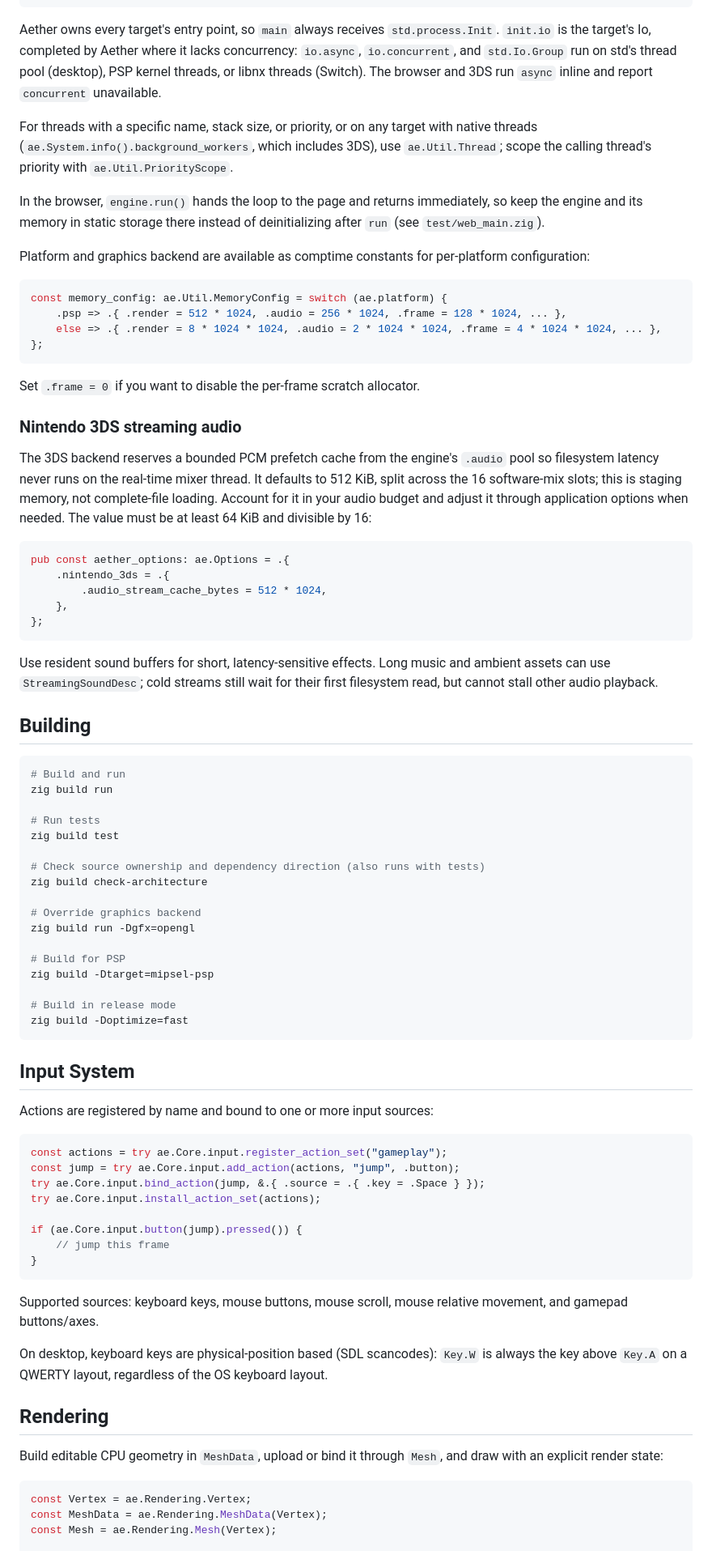
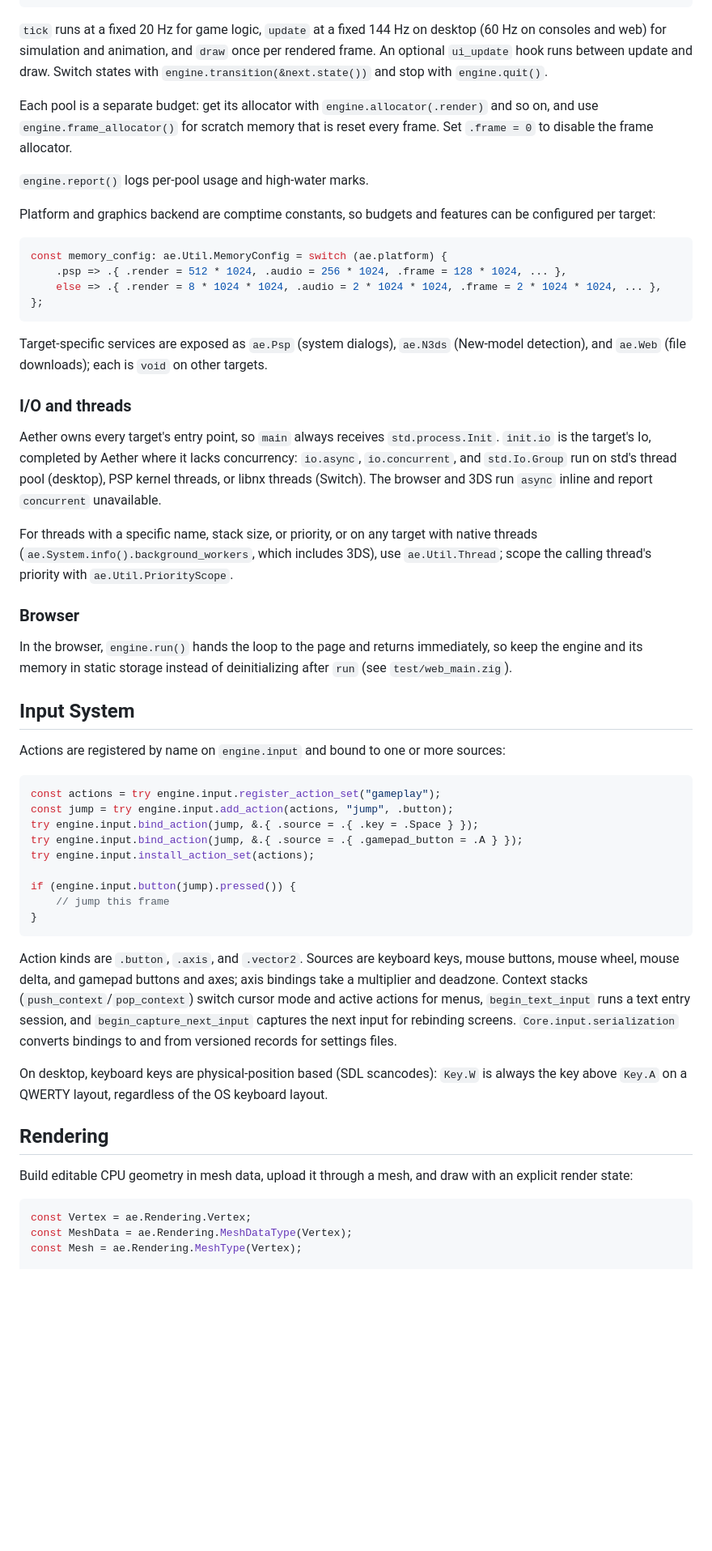
Before and after one commit to AetherEngine/Aether, a Markdown page: README.md, the part around one of its changes. Shown at 81% size. Drawn GitHub-style; blank space fills up the shorter version.

Commit message:
Update README & Build Reference

````diff
--- a/README.md
+++ b/README.md
@@ -178,104 +158,61 @@ pub fn main(init: std.process.Init) !void {
 }
 ```
 
-Aether owns every target's entry point, so `main` always receives
-`std.process.Init`. `init.io` is the target's Io, completed by Aether where it
-lacks concurrency: `io.async`, `io.concurrent`, and `std.Io.Group` run on std's
-thread pool (desktop), PSP kernel threads, or libnx threads (Switch). The
-browser and 3DS run `async` inline and report `concurrent` unavailable.
+`tick` runs at a fixed 20 Hz for game logic, `update` at a fixed 144 Hz on desktop (60 Hz on consoles and web) for simulation and animation, and `draw` once per rendered frame. An optional `ui_update` hook runs between update and draw. Switch states with `engine.transition(&next.state())` and stop with `engine.quit()`.
 
-For threads with a specific name, stack size, or priority, or on any target
-with native threads (`ae.System.info().background_workers`, which includes 3DS),
-use `ae.Util.Thread`; scope the calling thread's priority with
-`ae.Util.PriorityScope`.
+Each pool is a separate budget: get its allocator with `engine.allocator(.render)` and so on, and use `engine.frame_allocator()` for scratch memory that is reset every frame. Set `.frame = 0` to disable the frame allocator.
 
-In the browser, `engine.run()` hands
-the loop to the page and returns immediately, so keep the engine and its memory
-in static storage there instead of deinitializing after `run` (see
-`test/web_main.zig`).
+`engine.report()` logs per-pool usage and high-water marks.
 
-Platform and graphics backend are available as comptime constants for per-platform configuration:
+Platform and graphics backend are comptime constants, so budgets and features can be configured per target:
 
 ```zig
 const memory_config: ae.Util.MemoryConfig = switch (ae.platform) {
     .psp => .{ .render = 512 * 1024, .audio = 256 * 1024, .frame = 128 * 1024, ... },
-    else => .{ .render = 8 * 1024 * 1024, .audio = 2 * 1024 * 1024, .frame = 4 * 1024 * 1024, ... },
+    else => .{ .render = 8 * 1024 * 1024, .audio = 2 * 1024 * 1024, .frame = 2 * 1024 * 1024, ... },
 };
 ```
 
-Set `.frame = 0` if you want to disable the per-frame scratch allocator.
+Target-specific services are exposed as `ae.Psp` (system dialogs), `ae.N3ds` (New-model detection), and `ae.Web` (file downloads); each is `void` on other targets.
 
-### Nintendo 3DS streaming audio
+### I/O and threads
 
-The 3DS backend reserves a bounded PCM prefetch cache from the engine's
-`.audio` pool so filesystem latency never runs on the real-time mixer thread.
-It defaults to 512 KiB, split across the 16 software-mix slots; this is staging
-memory, not complete-file loading. Account for it in your audio budget and
-adjust it through application options when needed. The value must be at least
-64 KiB and divisible by 16:
+Aether owns every target's entry point, so `main` always receives `std.process.Init`. `init.io` is the target's Io, completed by Aether where it lacks concurrency: `io.async`, `io.concurrent`, and `std.Io.Group` run on std's thread pool (desktop), PSP kernel threads, or libnx threads (Switch). The browser and 3DS run `async` inline and report `concurrent` unavailable.
 
-```zig
-pub const aether_options: ae.Options = .{
-    .nintendo_3ds = .{
-        .audio_stream_cache_bytes = 512 * 1024,
-    },
-};
-```
+For threads with a specific name, stack size, or priority, or on any target with native threads (`ae.System.info().background_workers`, which includes 3DS), use `ae.Util.Thread`; scope the calling thread's priority with `ae.Util.PriorityScope`.
 
-Use resident sound buffers for short, latency-sensitive effects. Long music
-and ambient assets can use `StreamingSoundDesc`; cold streams still wait for
-their first filesystem read, but cannot stall other audio playback.
+### Browser
 
-## Building
-
-```sh
-# Build and run
-zig build run
-
-# Run tests
-zig build test
-
-# Check source ownership and dependency direction (also runs with tests)
-zig build check-architecture
-
-# Override graphics backend
-zig build run -Dgfx=opengl
-
-# Build for PSP
-zig build -Dtarget=mipsel-psp
-
-# Build in release mode
-zig build -Doptimize=fast
-```
+In the browser, `engine.run()` hands the loop to the page and returns immediately, so keep the engine and its memory in static storage instead of deinitializing after `run` (see `test/web_main.zig`).
 
 ## Input System
 
-Actions are registered by name and bound to one or more input sources:
+Actions are registered by name on `engine.input` and bound to one or more
+sources:
 
 ```zig
-const actions = try ae.Core.input.register_action_set("gameplay");
-const jump = try ae.Core.input.add_action(actions, "jump", .button);
-try ae.Core.input.bind_action(jump, &.{ .source = .{ .key = .Space } });
-try ae.Core.input.install_action_set(actions);
+const actions = try engine.input.register_action_set("gameplay");
+const jump = try engine.input.add_action(actions, "jump", .button);
+try engine.input.bind_action(jump, &.{ .source = .{ .key = .Space } });
+try engine.input.bind_action(jump, &.{ .source = .{ .gamepad_button = .A } });
+try engine.input.install_action_set(actions);
 
-if (ae.Core.input.button(jump).pressed()) {
+if (engine.input.button(jump).pressed()) {
     // jump this frame
 }
 ```
 
-Supported sources: keyboard keys, mouse buttons, mouse scroll, mouse relative movement, and gamepad buttons/axes.
+Action kinds are `.button`, `.axis`, and `.vector2`. Sources are keyboard keys, mouse buttons, mouse wheel, mouse delta, and gamepad buttons and axes;
+axis bindings take a multiplier and deadzone. Context stacks (`push_context`/`pop_context`) switch cursor mode and active actions for menus, `begin_text_input` runs a text entry session, and `begin_capture_next_input` captures the next input for rebinding screens. `Core.input.serialization` converts bindings to and from versioned records for settings files.
 
-On desktop, keyboard keys are physical-position based (SDL scancodes): `Key.W`
-is always the key above `Key.A` on a QWERTY layout, regardless of the OS
-keyboard layout.
+On desktop, keyboard keys are physical-position based (SDL scancodes): `Key.W` is always the key above `Key.A` on a QWERTY layout, regardless of the OS keyboard layout.
 
 ## Rendering
 
-Build editable CPU geometry in `MeshData`, upload or bind it through `Mesh`,
-and draw with an explicit render state:
+Build editable CPU geometry in mesh data, upload it through a mesh, and draw with an explicit render state:
 
 ```zig
 const Vertex = ae.Rendering.Vertex;
-const MeshData = ae.Rendering.MeshData(Vertex);
-const Mesh = ae.Rendering.Mesh(Vertex);
+const MeshData = ae.Rendering.MeshDataType(Vertex);
+const Mesh = ae.Rendering.MeshType(Vertex);
 
````
Also changed, not shown: other parts of README.md (+123 -90 lines).
